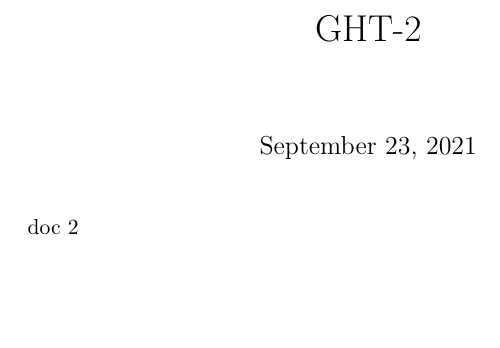
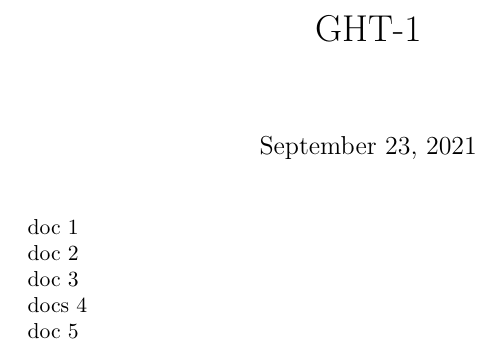
Before and after one commit to Health-Sprints/github-fidus-monitor-book, a LaTeX document (latex/chapter-2.tex): part of the page, cut at the place of the change, the shorter picture padded with empty space. Compiled offline with pdfLaTeX.

Commit message:
Update from Fidus Writer

```diff
--- a/latex/chapter-2.tex
+++ b/latex/chapter-2.tex
@@ -2,11 +2,23 @@
 
 \begin{document}
 
-\title{GHT-2}
+\title{GHT-1}
 
 \maketitle
 
 
+doc 1
+
+
 doc 2
 
+
+doc 3
+
+
+docs 4
+
+
+doc 5
+
 \end{document}
```
